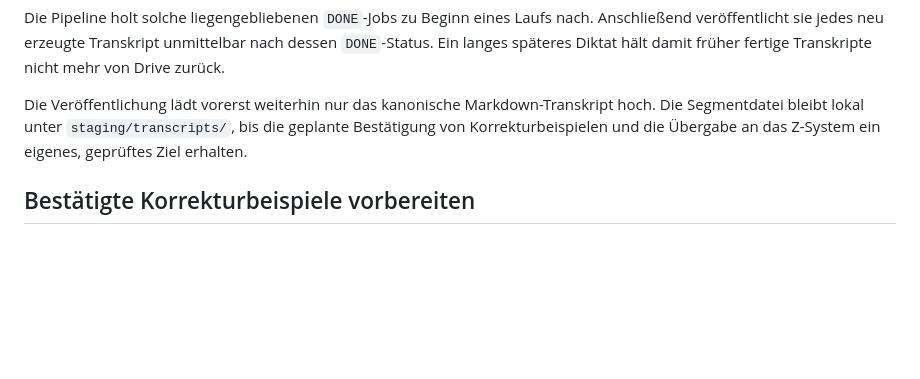
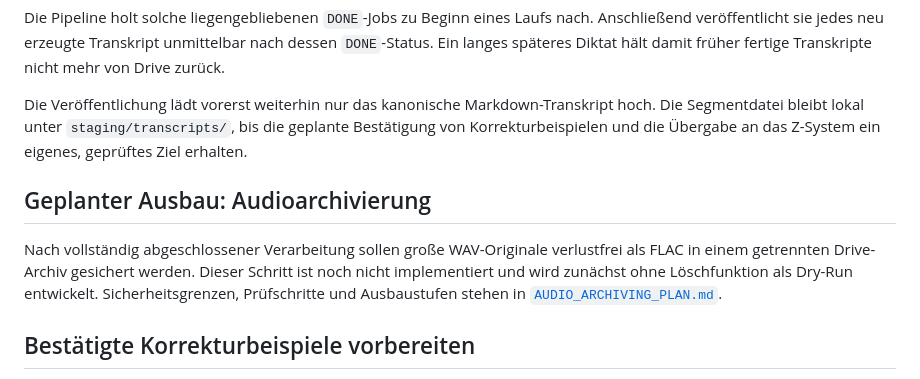
Before and after one commit to ddumdi11/transkription-prototyp, a Markdown page: docs/INBOX_WATCHER.md, the part around the change. Rendered like a GitHub page; blank space fills up the shorter version.

Commit message:
Document safe lossless audio archiving plan

```diff
--- a/docs/INBOX_WATCHER.md
+++ b/docs/INBOX_WATCHER.md
@@ -237,6 +237,14 @@ Markdown-Transkript hoch. Die Segmentdatei bleibt lokal unter
 `staging/transcripts/`, bis die geplante Bestätigung von Korrekturbeispielen und
 die Übergabe an das Z-System ein eigenes, geprüftes Ziel erhalten.
 
+## Geplanter Ausbau: Audioarchivierung
+
+Nach vollständig abgeschlossener Verarbeitung sollen große WAV-Originale
+verlustfrei als FLAC in einem getrennten Drive-Archiv gesichert werden. Dieser
+Schritt ist noch nicht implementiert und wird zunächst ohne Löschfunktion als
+Dry-Run entwickelt. Sicherheitsgrenzen, Prüfschritte und Ausbaustufen stehen in
+[`AUDIO_ARCHIVING_PLAN.md`](AUDIO_ARCHIVING_PLAN.md).
+
 ## Bestätigte Korrekturbeispiele vorbereiten
 
 `create_correction_sample.py` verbindet eine lokale Aufnahme ausdrücklich mit
```
Also changed, not shown: docs/AUDIO_ARCHIVING_PLAN.md (added, +48 -0 lines).
